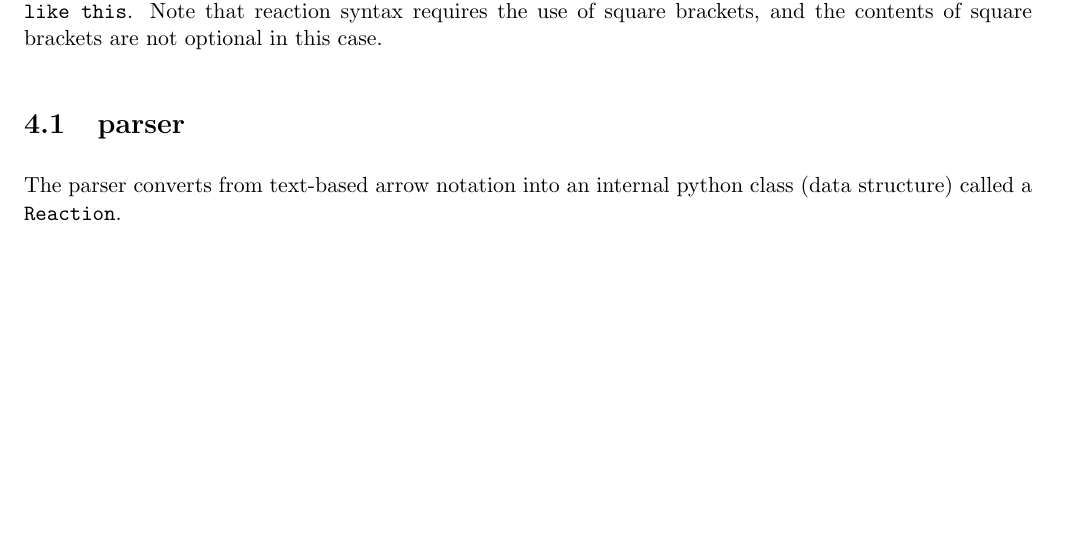
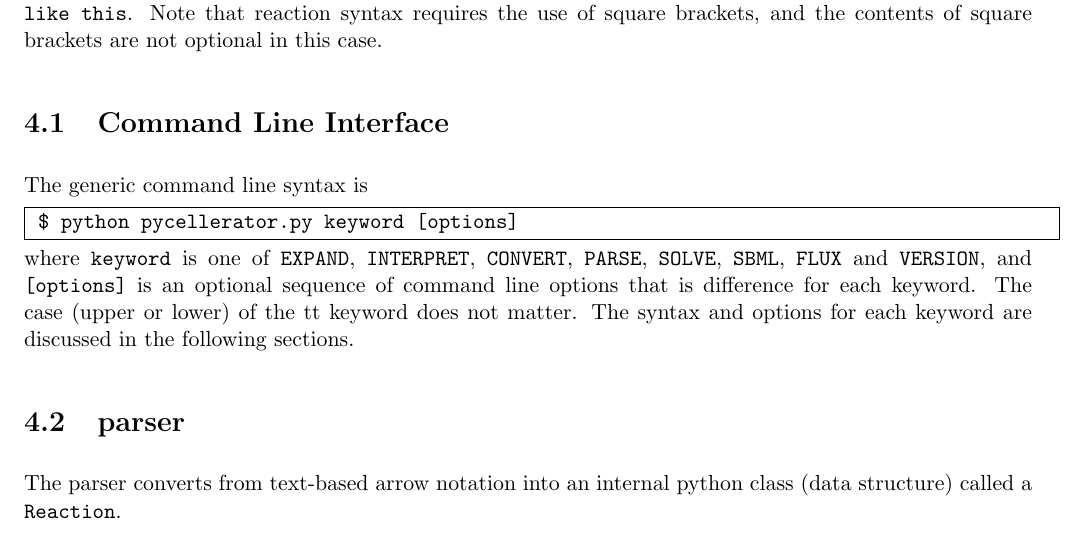
Before and after one commit to biomathman/pycellerator, a LaTeX thesis (doc/latex/pycellerator.tex, which reads doc/latex/functions.tex): part of page 35 of 82, cut so that both start at the same text, the shorter picture padded with empty space. Compiled offline with pdfLaTeX.

Commit message:
documentation updates

```diff
--- a/doc/latex/functions.tex
+++ b/doc/latex/functions.tex
@@ -18,7 +18,19 @@ The {\tt \$} is used to indicate the command prompt is several examples.
 Examples of reactions, such as those that should be written in input files, are written in {\tt typewriter} font {\tt like this}. Note that reaction syntax requires the
 use of square brackets, and the contents of square brackets are not optional in this case.
 
+\section{Command Line Interface}
 
+The generic command line syntax is
+
+\fbox{
+\begin{minipage}{\textwidth}
+%\begin{verbatim}
+\tt   \$ python pycellerator.py keyword [options]
+%\end{verbatim}
+\end{minipage}
+}
+
+where {\tt keyword} is one of {\tt EXPAND}, {\tt INTERPRET}, {\tt CONVERT}, {\tt PARSE}, {\tt SOLVE}, {\tt SBML}, {\tt FLUX} and {\tt VERSION}, and {\tt [options]} is an optional sequence of command line options that is difference for each keyword. The case (upper or lower) of the {tt keyword} does not matter. The syntax and options for each keyword are discussed in the following sections.
 
 \section{parser}
 
```
Also changed, not shown: doc/latex/pycellerator.pdf, 9 other files.
